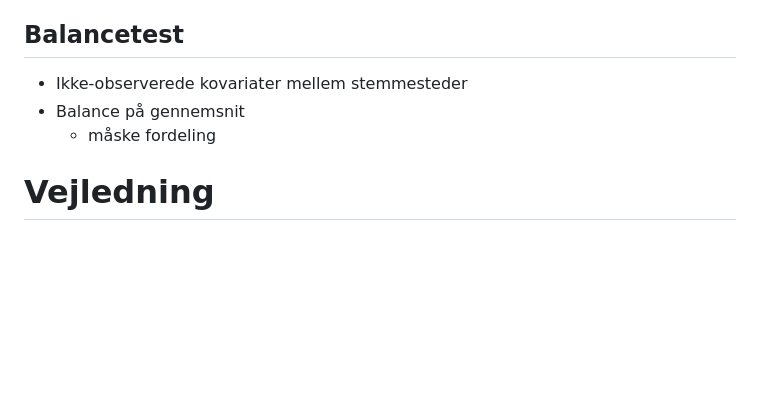
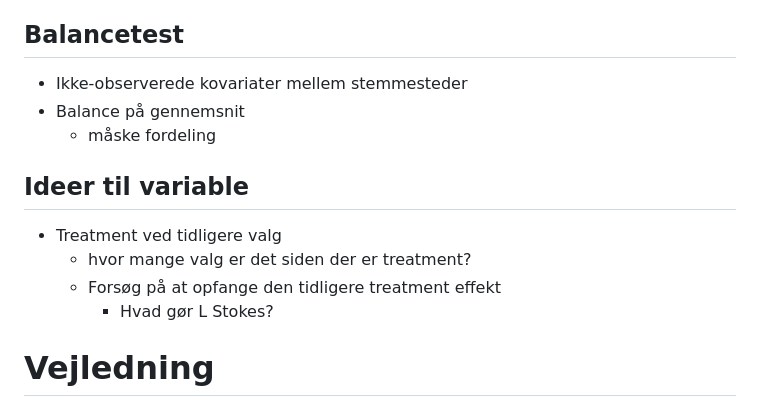
Before and after one commit to aleksanderbl29/bachelor, a Markdown page: README.md, the part around the change. GitHub-like rendering; blank space fills up the shorter version.

Commit message:
ideer til variable der kan inkluderes

```diff
--- a/README.md
+++ b/README.md
@@ -48,6 +48,12 @@ I respons fra DAWA er der både adresse og navn på afstemningsstedet. Regner me
 - Balance på gennemsnit
 	- måske fordeling
 
+## Ideer til variable
+- Treatment ved tidligere valg
+	- hvor mange valg er det siden der er treatment?
+	- Forsøg på at opfange den tidligere treatment effekt
+		- Hvad gør L Stokes?
+
 # Vejledning
 ## Første vejledning
 Spørgsmål og undringer:
```
